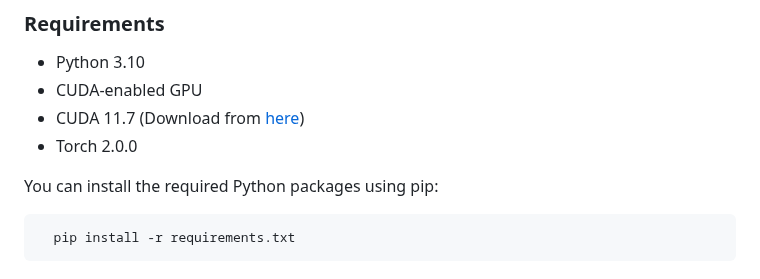
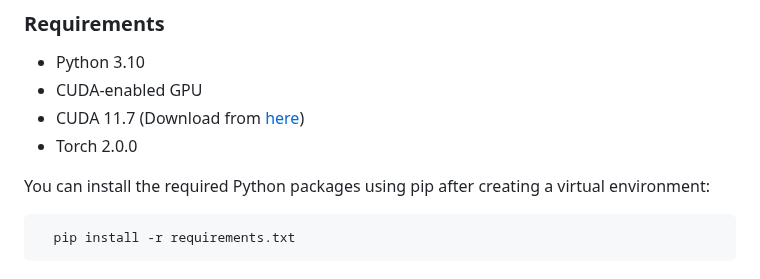
Before and after one commit to abmami/Fine-tuning-CamemBERT-for-Question-Answering, a Markdown page: README.md, the part around the change. Drawn GitHub-style.

````diff
--- a/README.md
+++ b/README.md
@@ -14,7 +14,7 @@ The CamemBERT model was fine-tuned on this dataset to create a French question-a
 - CUDA 11.7 (Download from [here](https://developer.nvidia.com/cuda-11-7-0-download-archive?target_os=Windows&target_arch=x86_64&target_version=11&target_type=exe_local))
 - Torch 2.0.0
 
-You can install the required Python packages using pip:
+You can install the required Python packages using pip after creating a virtual environment:
 ```bash
   pip install -r requirements.txt
 ```
````
